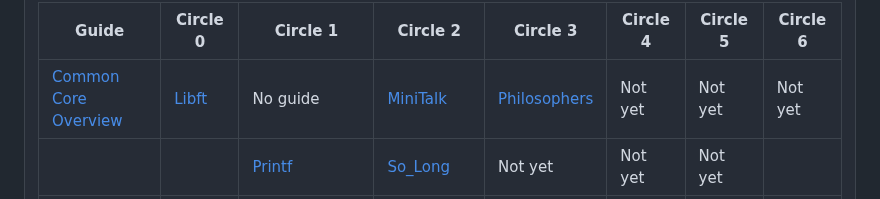
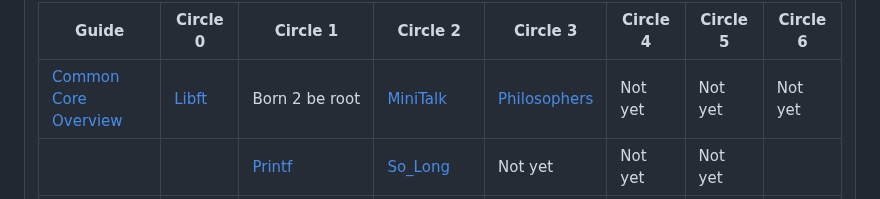
Before and after one commit to Michalkcb/42_Warsaw_Core, a Markdown page: README.md, the part around the change. Drawn GitHub-style.

```diff
--- a/README.md
+++ b/README.md
@@ -32,7 +32,7 @@
 <tr>
 <td><a href="https://github.com/pasqualerossi/42-School-Guide">Common Core Overview</a></td>
 <td><a href="https://github.com/Michalkcb/42_Warsaw_Core/tree/main/libft">Libft</a></td>
-<td>No guide</td>
+<td>Born 2 be root</td>
 <td><a href="https://github.com/Michalkcb/42_Minitalk">MiniTalk</a></td>
 <td><a href="https://github.com/Michalkcb/42_philosophers">Philosophers</a></td>
 <td>Not yet</td>
```
